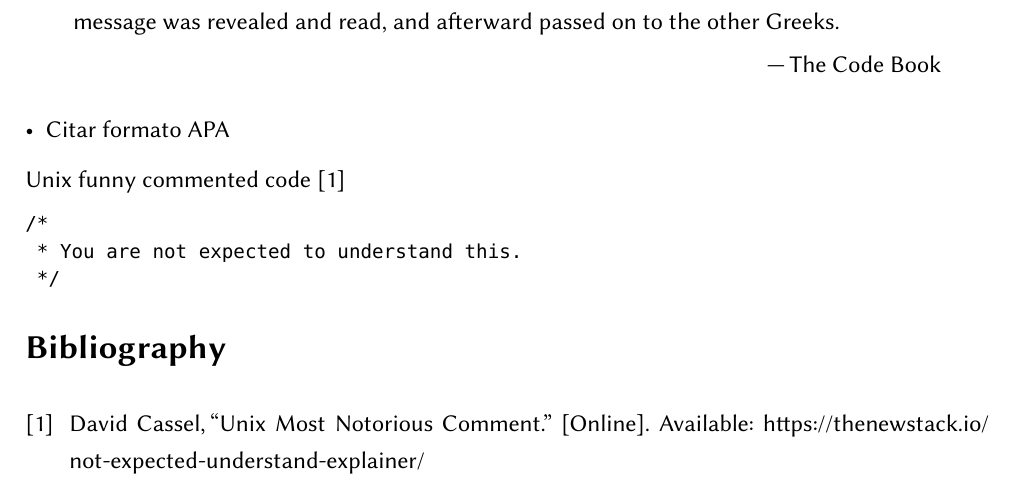
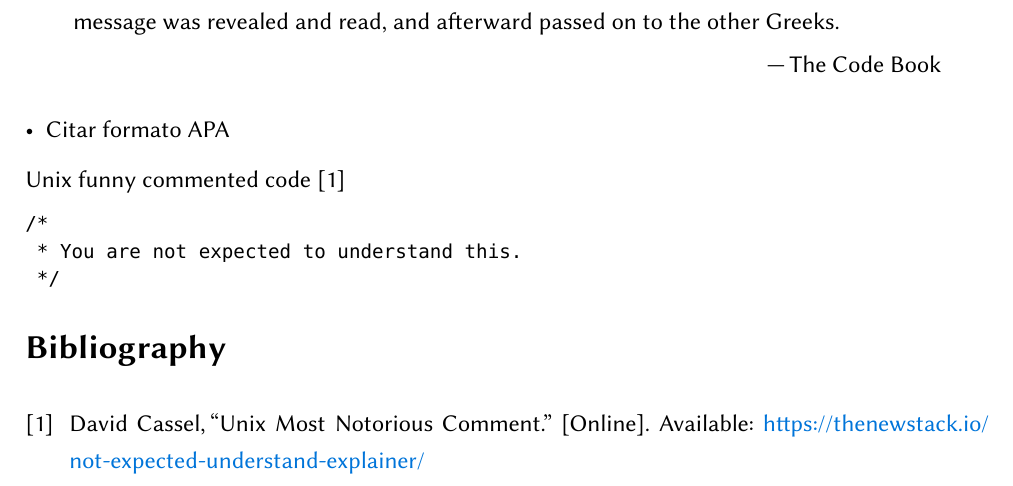
Before and after one commit to MrBocch/FIME_TEMPLATE, a Typst document (simple/main.typ): part of page 3 of 3, cut so that both start at the same text. The pictures show the PDF file simple/main.pdf that the author committed with the source.

Commit message:
links now blue

```diff
--- a/simple/main.typ
+++ b/simple/main.typ
@@ -15,10 +15,9 @@
     day:   29,
 )
 
-// https://fonts.google.com/specimen/Lato
 #set text(font: "Lato", 12pt)
-// https://www.dafont.com/linux-biolinum.font
-// #set text(font: "Linux Biolinum")
+
+#show link: set text(blue)
 
 // Documento
 #set page(
```
Also changed, not shown: simple/main.pdf.
